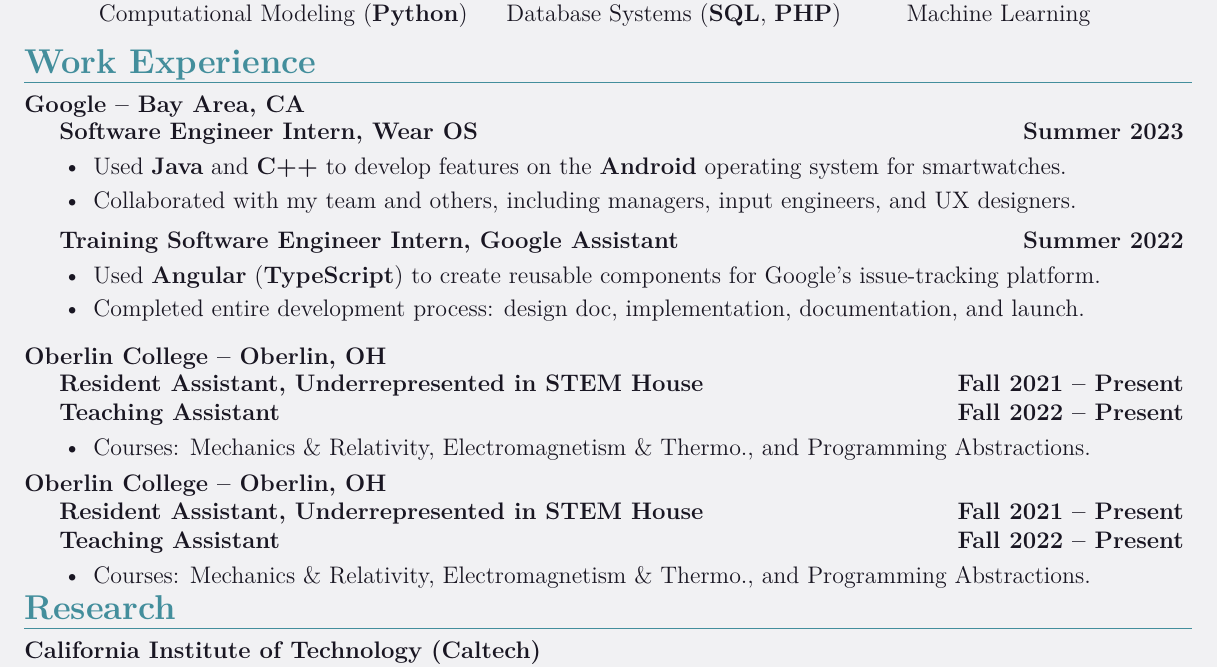
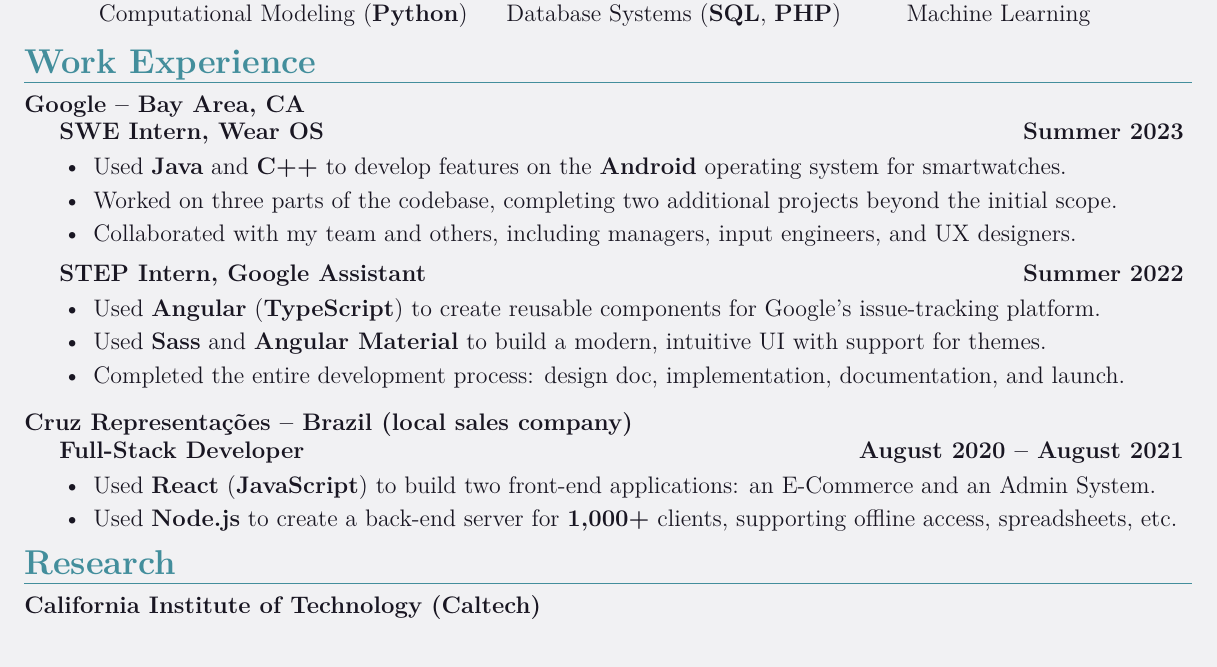
Before and after one commit to iago-mendes/cv, a LaTeX CV (SoftwareEngineer.tex, which reads SoftwareEngineer/experience/cruz.tex, SoftwareEngineer/experience/google.tex, SoftwareEngineer/experience/oberlin.tex): part of the page, cut so that both start at the same text. Compiled offline with XeLaTeX.

Commit message:
Update work experience.

```diff
--- a/SoftwareEngineer.tex
+++ b/SoftwareEngineer.tex
@@ -11,8 +11,7 @@
 
     \section{Work Experience}
         \input{SoftwareEngineer/experience/google.tex}
-        \input{SoftwareEngineer/experience/oberlin.tex}
-        \input{SoftwareEngineer/experience/oberlin.tex}
+        \input{SoftwareEngineer/experience/cruz.tex}
 
     \section{Research}
         \input{SoftwareEngineer/research/caltech.tex}
--- /dev/null
+++ b/SoftwareEngineer/experience/cruz.tex
@@ -0,0 +1,12 @@
+\begin{entry}{Cruz Representações -- Brazil (local sales company)}
+
+	\entryItem
+		{Full-Stack Developer}
+		{August 2020 -- August 2021}
+
+		\begin{items}
+			\item Used \textbf{React} (\textbf{JavaScript}) to build two front-end applications: an E-Commerce and an Admin System.
+			\item Used \textbf{Node.js} to create a back-end server for \textbf{1,000+} clients, supporting offline access, spreadsheets, etc.
+		\end{items}
+
+\end{entry}
--- a/SoftwareEngineer/experience/google.tex
+++ b/SoftwareEngineer/experience/google.tex
@@ -1,23 +1,23 @@
 \begin{entry}{Google -- Bay Area, CA}
 
 	\entryItem
-		{Software Engineer Intern, Wear OS}
+		{SWE Intern, Wear OS}
 		{Summer 2023}
 
 		\begin{items}
 			\item Used \textbf{Java} and \textbf{C++} to develop features on the \textbf{Android} operating system for smartwatches.
-			% \item Worked on three parts of the codebase, completing two additional projects beyond the initial scope.
+			\item Worked on three parts of the codebase, completing two additional projects beyond the initial scope.
 			\item Collaborated with my team and others, including managers, input engineers, and UX designers.
 		\end{items}
 
 	\entryItem
-		{Training Software Engineer Intern, Google Assistant}
+		{STEP Intern, Google Assistant}
 		{Summer 2022}
 
 		\begin{items}
 			\item Used \textbf{Angular} (\textbf{TypeScript}) to create reusable components for Google's issue-tracking platform.
-			% \item Used \textbf{Sass} and \textbf{Angular Material} to build a modern, intuitive UI with support for themes.
-			\item Completed entire development process: design doc, implementation, documentation, and launch.
+			\item Used \textbf{Sass} and \textbf{Angular Material} to build a modern, intuitive UI with support for themes.
+			\item Completed the entire development process: design doc, implementation, documentation, and launch.
 		\end{items}
 
 \end{entry}
--- a/SoftwareEngineer/experience/oberlin.tex
+++ /dev/null
@@ -1,33 +0,0 @@
-\begin{entry}{Oberlin College -- Oberlin, OH}
-
-	% \entryItem
-	% 	{Researcher, SXS collaboration}
-	% 	{Fall 2021 -- Present}
-
-	% 	\begin{items}
-	% 		\item Developed a finite-difference \textbf{C++} code with a method for embedding \textbf{black holes} into flat space.
-	% 		\item Developed method on the \textbf{Spectral Einstein Code} and
-	% 		\item Ran and studied binary black hole merger \textbf{simulations} in high-performance supercomputer.
-	% 		\item Completing Honors Thesis
-	% 		\item Presented at the \textbf{APS April Meeting} (2023) and Oberlin's \textbf{Research Symposium} (2022, 2023).
-	% 		\item Selected as \textbf{Featured Researcher} by Oberlin's Office of Undergraduate Research.
-	% 	\end{items}
-
-	\entryItem
-		{Resident Assistant, Underrepresented in STEM House}
-		{Fall 2021 -- Present}
-
-	\entryItem
-		{Teaching Assistant}
-		{Fall 2022 -- Present}
-
-		\begin{items}
-			\item Courses: Mechanics \& Relativity, Electromagnetism \& Thermo., and Programming Abstractions.
-		\end{items}
-		\vspace*{-0.2cm}
-
-	% \entryItem
-	% 	{STEM Community Leader}
-	% 	{Fall 2023 -- Present}
-
-\end{entry}
```
Also changed, not shown: SoftwareEngineer.pdf.
